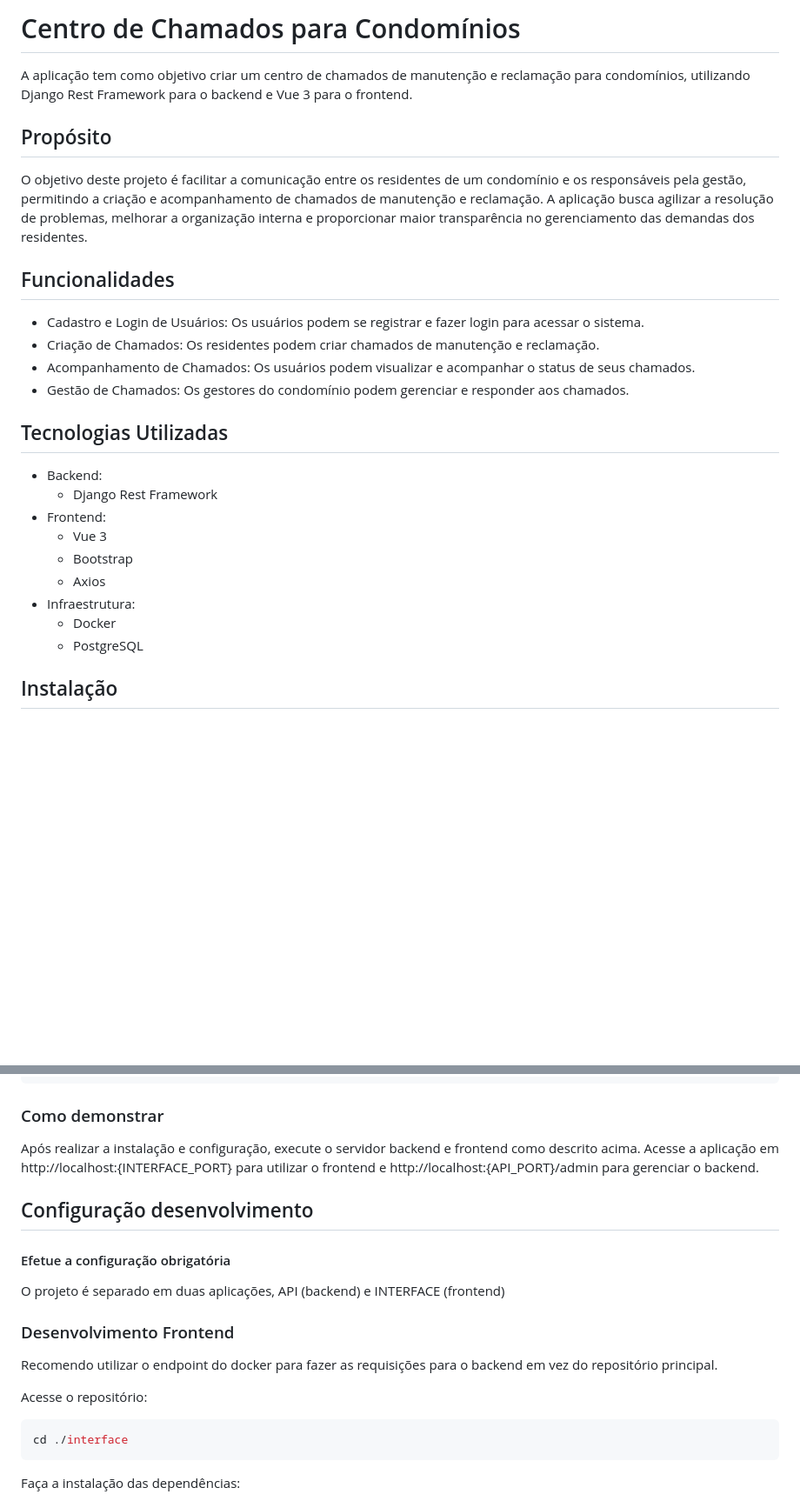
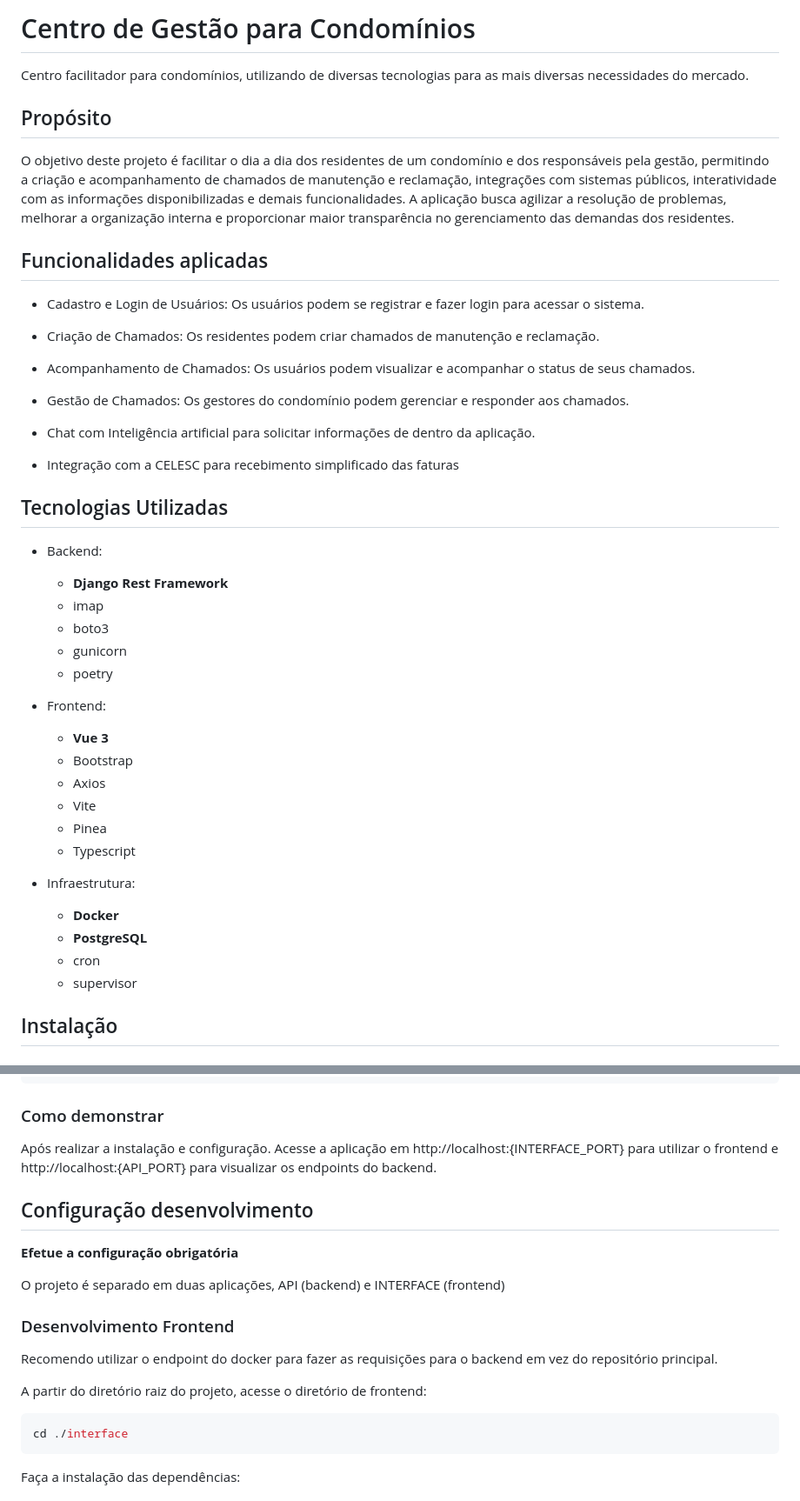
Before and after one commit to CiprianoLucas/meus-lares, a Markdown page: README.md, 2 parts joined by grey strips. Shown at 87% size. Drawn GitHub-style; blank space fills up the shorter version.

Commit message:
fix: ajustado readme

````diff
--- a/README.md
+++ b/README.md
@@ -1,24 +1,43 @@
-# Centro de Chamados para Condomínios
-A aplicação tem como objetivo criar um centro de chamados de manutenção e reclamação para condomínios, utilizando Django Rest Framework para o backend e Vue 3 para o frontend.
+# Centro de Gestão para Condomínios
+Centro facilitador para condomínios, utilizando de diversas tecnologias para as mais diversas necessidades do mercado.
 
 ## Propósito
-O objetivo deste projeto é facilitar a comunicação entre os residentes de um condomínio e os responsáveis pela gestão, permitindo a criação e acompanhamento de chamados de manutenção e reclamação. A aplicação busca agilizar a resolução de problemas, melhorar a organização interna e proporcionar maior transparência no gerenciamento das demandas dos residentes.
+O objetivo deste projeto é facilitar o dia a dia dos residentes de um condomínio e dos responsáveis pela gestão, permitindo a criação e acompanhamento de chamados de manutenção e reclamação, integrações com sistemas públicos, interatividade com as informações disponibilizadas e demais funcionalidades. A aplicação busca agilizar a resolução de problemas, melhorar a organização interna e proporcionar maior transparência no gerenciamento das demandas dos residentes.
 
-## Funcionalidades
+## Funcionalidades aplicadas
 - Cadastro e Login de Usuários: Os usuários podem se registrar e fazer login para acessar o sistema.
+
 - Criação de Chamados: Os residentes podem criar chamados de manutenção e reclamação.
+
 - Acompanhamento de Chamados: Os usuários podem visualizar e acompanhar o status de seus chamados.
+
 - Gestão de Chamados: Os gestores do condomínio podem gerenciar e responder aos chamados.
+
+- Chat com Inteligência artificial para solicitar informações de dentro da aplicação.
+
+- Integração com a CELESC para recebimento simplificado das faturas
+
 ## Tecnologias Utilizadas
 - Backend:
-    - Django Rest Framework
+    - **Django Rest Framework**
+    - imap
+    - boto3
+    - gunicorn
+    - poetry
+
 - Frontend:
-    - Vue 3
+    - **Vue 3**
     - Bootstrap
     - Axios
+    - Vite
+    - Pinea
+    - Typescript
+
 - Infraestrutura:
-    - Docker
-    - PostgreSQL
+    - **Docker**
+    - **PostgreSQL**
+    - cron
+    - supervisor
 
 ## Instalação
 ### Pré-requisitos obrigatórios
@@ -58,17 +76,17 @@ poetry run python manage.py migrate
 exit
 ```
 ### Como demonstrar
-Após realizar a instalação e configuração, execute o servidor backend e frontend como descrito acima. Acesse a aplicação em http://localhost:{INTERFACE_PORT} para utilizar o frontend e http://localhost:{API_PORT}/admin para gerenciar o backend.
+Após realizar a instalação e configuração. Acesse a aplicação em http://localhost:{INTERFACE_PORT} para utilizar o frontend e http://localhost:{API_PORT} para visualizar os endpoints do backend.
 
 ## Configuração desenvolvimento
-#### Efetue a configuração obrigatória
+**Efetue a configuração obrigatória**
 
 O projeto é separado em duas aplicações, API (backend) e INTERFACE (frontend)
 
 ### Desenvolvimento Frontend
 Recomendo utilizar o endpoint do docker para fazer as requisições para o backend em vez do repositório principal.
 
-Acesse o repositório:
+A partir do diretório raiz do projeto, acesse o diretório de frontend:
 ```bash
 cd ./interface
 ```
````
Also changed, not shown: other parts of README.md (+26 -7 lines).
